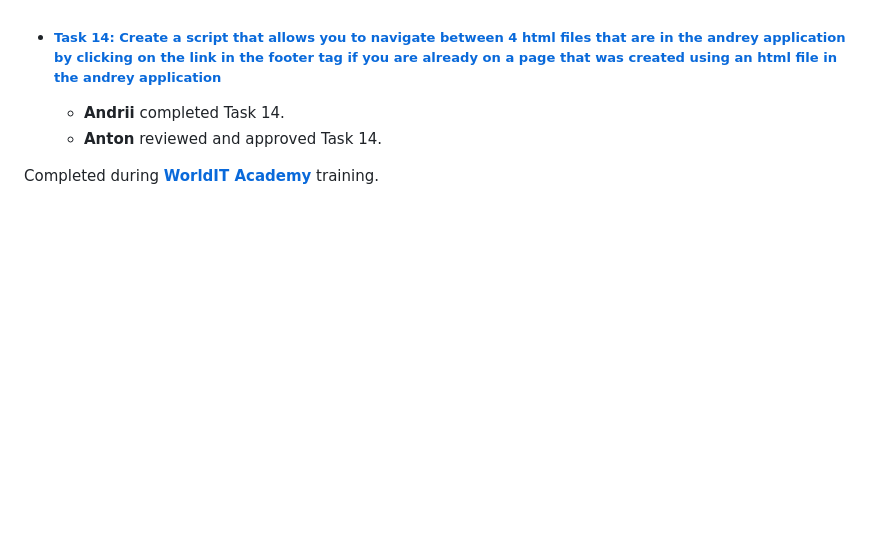
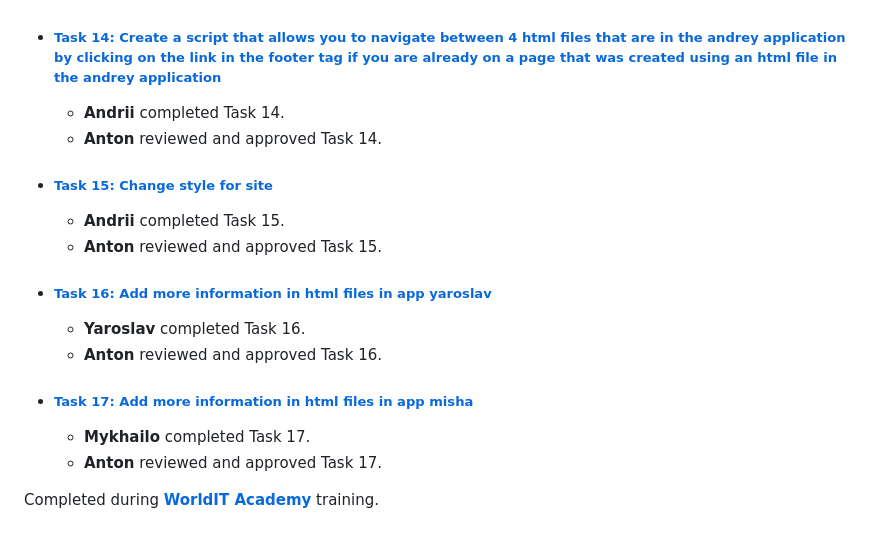
Before and after one commit to PrymushAnton/my_portfolio, a Markdown page: README.md, the part around the change. Drawn GitHub-style; blank space fills up the shorter version.

```diff
--- a/README.md
+++ b/README.md
@@ -104,4 +104,19 @@ List the libraries and technologies used in the project.
     - **Andrii** completed Task 14.
     - **Anton** reviewed and approved Task 14.
 
+- ##### [Task 15: Change style for site](#task-15-task-description)
+
+    - **Andrii** completed Task 15.
+    - **Anton** reviewed and approved Task 15.
+
+- ##### [Task 16: Add more information in html files in app yaroslav](#task-16-task-description)
+
+    - **Yaroslav** completed Task 16.
+    - **Anton** reviewed and approved Task 16.
+
+- ##### [Task 17: Add more information in html files in app misha](#task-17-task-description)
+
+    - **Mykhailo** completed Task 17.
+    - **Anton** reviewed and approved Task 17.
+
 Completed during **[WorldIT Academy](https://www.worldit.academy/)** training.
```
